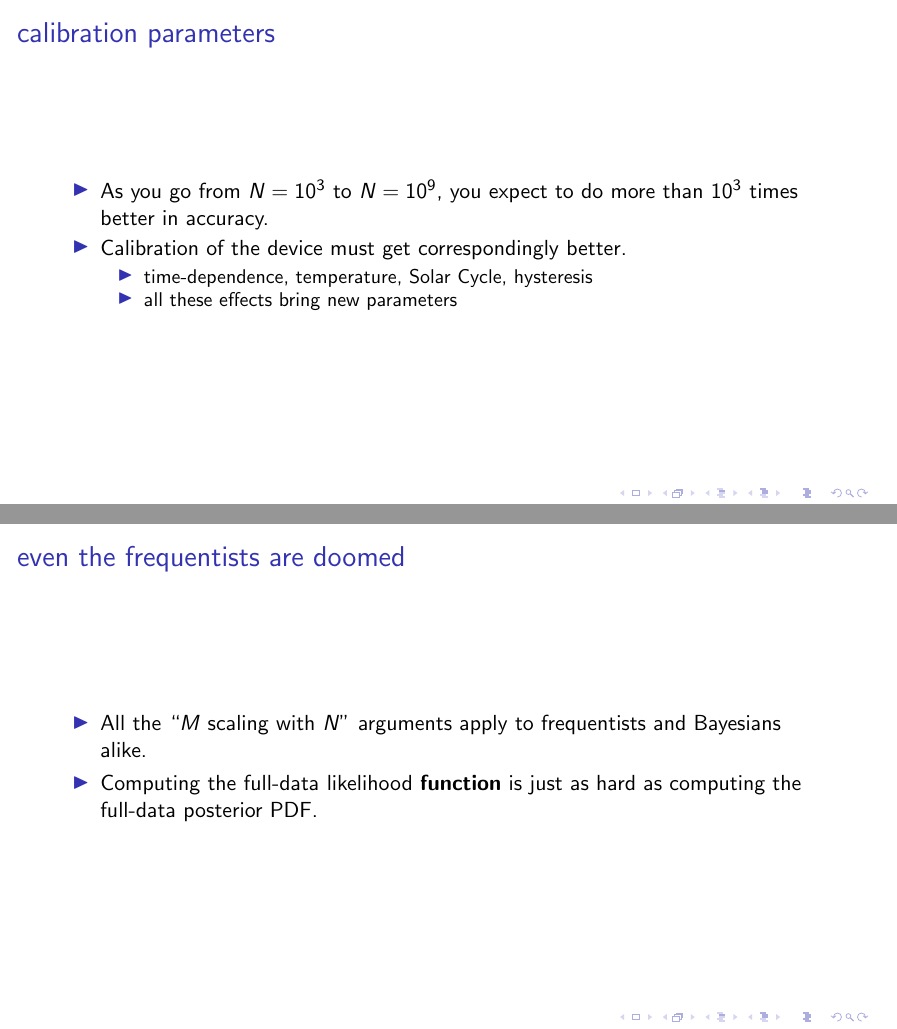
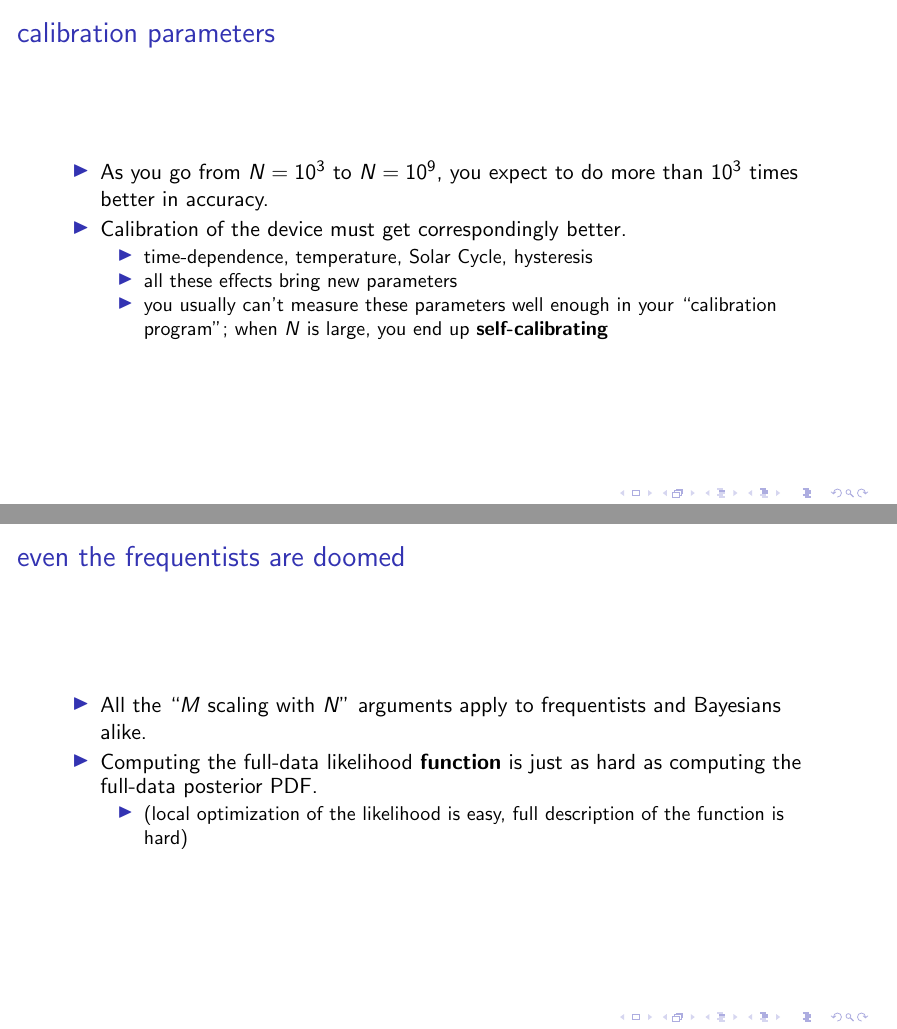
Before and after one commit to davidwhogg/AstronomyChallenges, LaTeX slides (talks/aps_prairie_2012-11-09.tex): pages 33 and 35 of 42, joined at a grey line. Compiled offline with pdfLaTeX.

Commit message:
local optimization vs description

```diff
--- a/talks/aps_prairie_2012-11-09.tex
+++ b/talks/aps_prairie_2012-11-09.tex
@@ -251,6 +251,7 @@
     \begin{itemize}
     \item time-dependence, temperature, Solar Cycle, hysteresis
     \item all these effects bring new parameters
+    \item you usually can't measure these parameters well enough in your ``calibration program''; when $N$ is large, you end up \emph{self-calibrating}
     \end{itemize}
   \end{itemize}
 \end{frame}
@@ -282,6 +283,9 @@
   \begin{itemize}
   \item All the ``$M$ scaling with $N$'' arguments apply to frequentists and Bayesians alike.
   \item Computing the full-data likelihood \emph{function} is just as hard as computing the full-data posterior PDF.
+    \begin{itemize}
+    \item (local optimization of the likelihood is easy, full description of the function is hard)
+    \end{itemize}
   \end{itemize}
 \end{frame}
 
```
Also changed, not shown: talks/aps_prairie_2012-11-09.tex (4 more changed lines).
